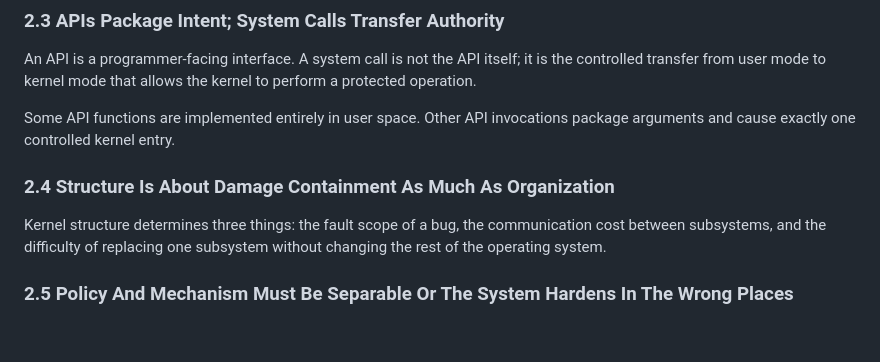
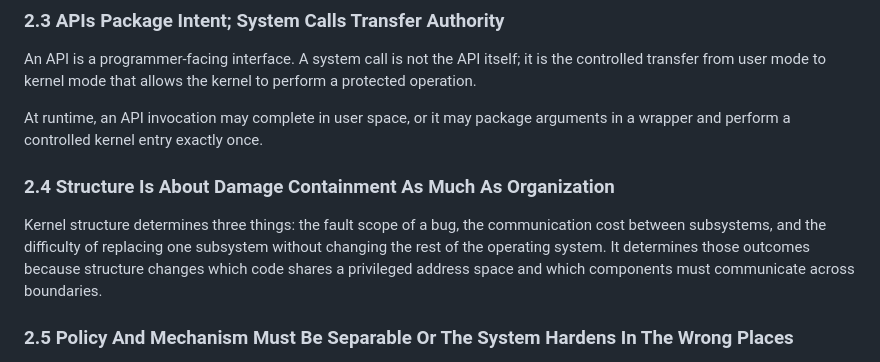
Before and after one commit to jensonp/cs143a, a Markdown page: chapter2-operating-system-structures/README.md, the part around one of its changes. Drawn GitHub-style; blank space fills up the shorter version.

```diff
--- a/chapter2-operating-system-structures/README.md
+++ b/chapter2-operating-system-structures/README.md
@@ -52,12 +52,12 @@ That placement determines communication cost, fault scope, and the amount of pri
 An API is a programmer-facing interface.
 A system call is not the API itself; it is the controlled transfer from user mode to kernel mode that allows the kernel to perform a protected operation.
 
-Some API functions are implemented entirely in user space.
-Other API invocations package arguments and cause exactly one controlled kernel entry.
+At runtime, an API invocation may complete in user space, or it may package arguments in a wrapper and perform a controlled kernel entry exactly once.
 
 ### 2.4 Structure Is About Damage Containment As Much As Organization
 
 Kernel structure determines three things: the fault scope of a bug, the communication cost between subsystems, and the difficulty of replacing one subsystem without changing the rest of the operating system.
+It determines those outcomes because structure changes which code shares a privileged address space and which components must communicate across boundaries.
 
 ### 2.5 Policy And Mechanism Must Be Separable Or The System Hardens In The Wrong Places
 
```
Also changed, not shown: other parts of chapter2-operating-system-structures/README.md (+14 -14 lines).
